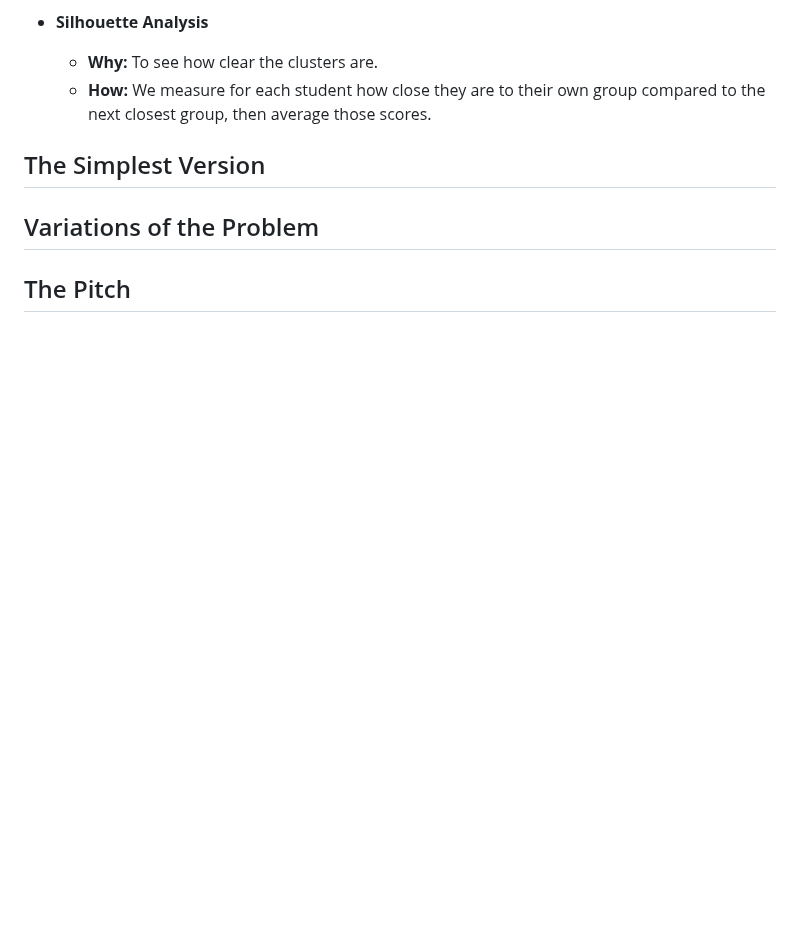
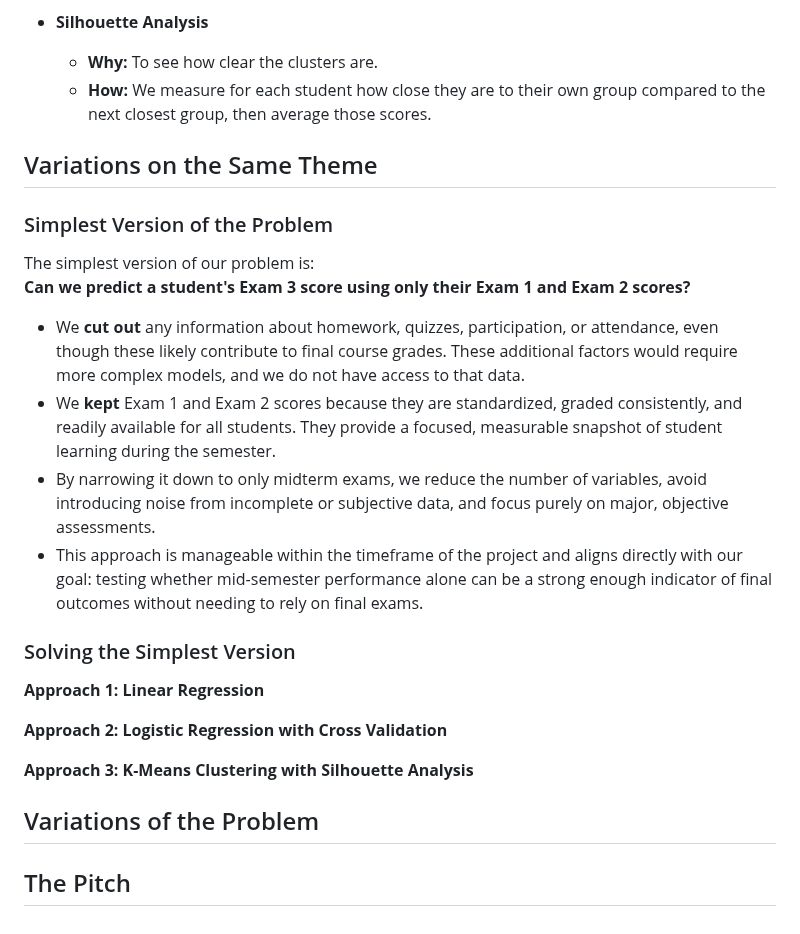
Before and after one commit to amberbcastro/Exploring-Predictive-Models-for-Student-Performance, a Markdown page: README.md, the part around the change. Drawn GitHub-style; blank space fills up the shorter version.

```diff
--- a/README.md
+++ b/README.md
@@ -79,7 +79,25 @@ Number of students: 160
   - **How:** We measure for each student how close they are to their own group compared to the next closest group, then average those scores.
 
 
-## The Simplest Version
+## Variations on the Same Theme
+
+### Simplest Version of the Problem
+
+The simplest version of our problem is:
+**Can we predict a student's Exam 3 score using only their Exam 1 and Exam 2 scores?**
+
+- We **cut out** any information about homework, quizzes, participation, or attendance, even though these likely contribute to final course grades. These additional factors would require more complex models, and we do not have access to that data.
+- We **kept** Exam 1 and Exam 2 scores because they are standardized, graded consistently, and readily available for all students. They provide a focused, measurable snapshot of student learning during the semester.
+- By narrowing it down to only midterm exams, we reduce the number of variables, avoid introducing noise from incomplete or subjective data, and focus purely on major, objective assessments.
+- This approach is manageable within the timeframe of the project and aligns directly with our goal: testing whether mid-semester performance alone can be a strong enough indicator of final outcomes without needing to rely on final exams.
+
+### Solving the Simplest Version
+
+**Approach 1: Linear Regression**
+
+**Approach 2: Logistic Regression with Cross Validation**
+
+**Approach 3: K-Means Clustering with Silhouette Analysis**
 
 ## Variations of the Problem
 
```
